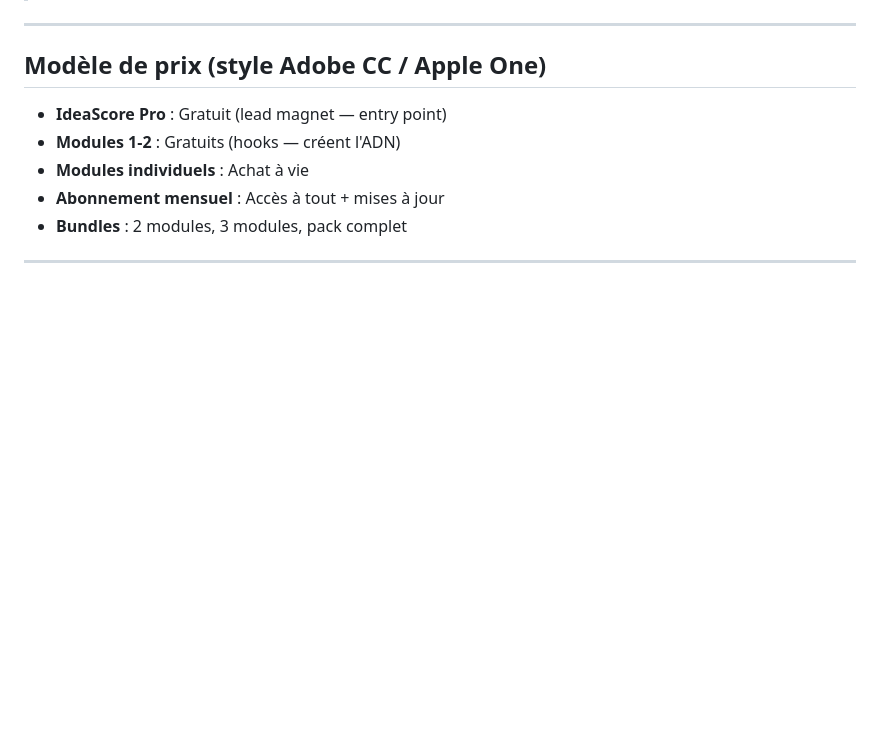
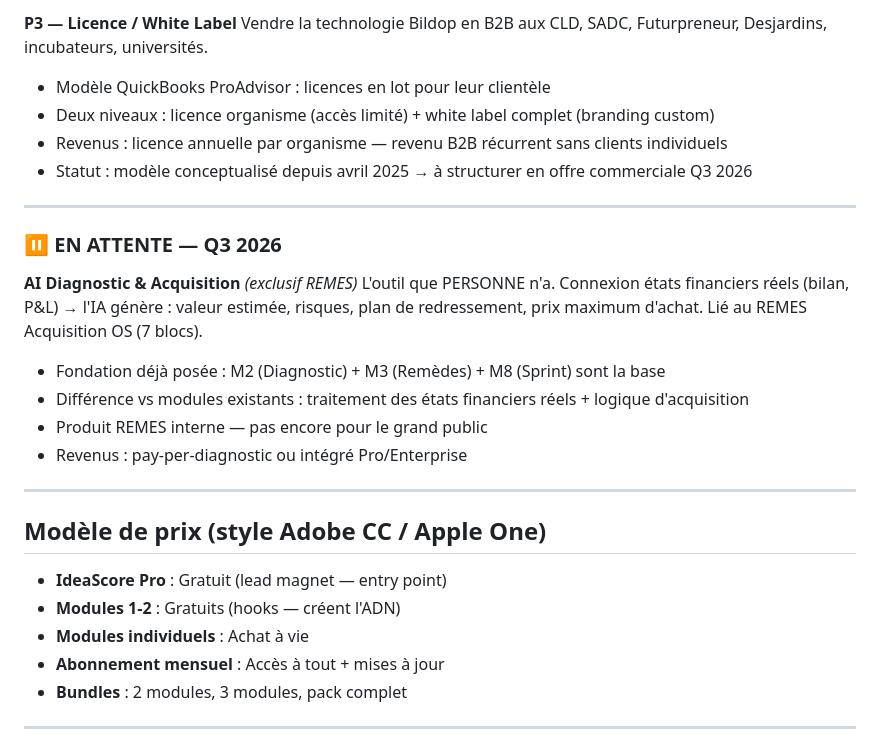
Before and after one commit to fayo31/SITE_BILDOP-WORDPRESS-REFONTE, a Markdown page: README.md, the part around one of its changes. Drawn GitHub-style; blank space fills up the shorter version.

```diff
--- a/README.md
+++ b/README.md
@@ -30,3 +51,20 @@ Bildop est une plateforme SaaS québécoise qui aide les entrepreneurs à passer
+**P3 — Licence / White Label**
+Vendre la technologie Bildop en B2B aux CLD, SADC, Futurpreneur, Desjardins, incubateurs, universités.
+- Modèle QuickBooks ProAdvisor : licences en lot pour leur clientèle
+- Deux niveaux : licence organisme (accès limité) + white label complet (branding custom)
+- Revenus : licence annuelle par organisme — revenu B2B récurrent sans clients individuels
+- Statut : modèle conceptualisé depuis avril 2025 → à structurer en offre commerciale Q3 2026
+
+---
+
+### ⏸ EN ATTENTE — Q3 2026
+
+**AI Diagnostic & Acquisition** *(exclusif REMES)*
+L'outil que PERSONNE n'a. Connexion états financiers réels (bilan, P&L) → l'IA génère : valeur estimée, risques, plan de redressement, prix maximum d'achat. Lié au REMES Acquisition OS (7 blocs).
+- Fondation déjà posée : M2 (Diagnostic) + M3 (Remèdes) + M8 (Sprint) sont la base
+- Différence vs modules existants : traitement des états financiers réels + logique d'acquisition
+- Produit REMES interne — pas encore pour le grand public
+- Revenus : pay-per-diagnostic ou intégré Pro/Enterprise
 
 ---
 
```
Also changed, not shown: other parts of README.md (+37 -16 lines).
